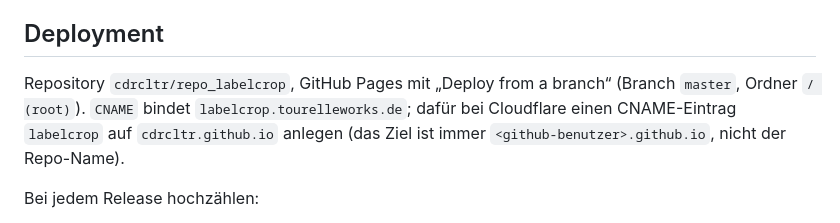
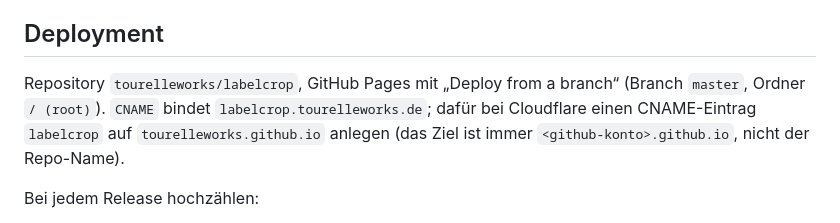
Before and after one commit to tourelleworks/labelcrop, a Markdown page: README.md, the part around the change. Drawn GitHub-style.

Commit message:
README: neue Repo-Adresse und DNS-Ziel nach dem Umzug
Das Repo liegt jetzt in der Organisation tourelleworks. Der CNAME zeigt
laut DNS-Abfrage bereits auf tourelleworks.github.io.

Co-Authored-By: Claude Opus 5.5 <noreply@anthropic.com>

```diff
--- a/README.md
+++ b/README.md
@@ -107,10 +107,10 @@ weiterer Code nötig.
 
 ## Deployment
 
-Repository `cdrcltr/repo_labelcrop`, GitHub Pages mit „Deploy from a branch“
+Repository `tourelleworks/labelcrop`, GitHub Pages mit „Deploy from a branch“
 (Branch `master`, Ordner `/ (root)`). `CNAME` bindet `labelcrop.tourelleworks.de`;
-dafür bei Cloudflare einen CNAME-Eintrag `labelcrop` auf `cdrcltr.github.io`
-anlegen (das Ziel ist immer `<github-benutzer>.github.io`, nicht der Repo-Name).
+dafür bei Cloudflare einen CNAME-Eintrag `labelcrop` auf `tourelleworks.github.io`
+anlegen (das Ziel ist immer `<github-konto>.github.io`, nicht der Repo-Name).
 
 Bei jedem Release hochzählen:
 
```
